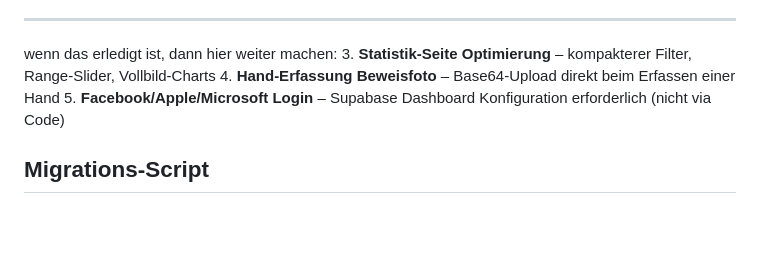
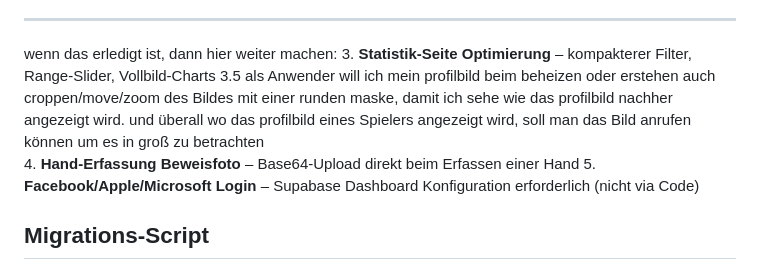
Before and after one commit to schoblovski/poker-app, a Markdown page: CLAUDE.md, the part around the change. Rendered like a GitHub page; blank space fills up the shorter version.

Commit message:
CLAUDE.md aktualisieren

```diff
--- a/CLAUDE.md
+++ b/CLAUDE.md
@@ -282,6 +282,7 @@ Alle drei Probleme klar. Ich fixe sie in einem Schritt:
 
 wenn das erledigt ist,  dann hier weiter machen:
 3. **Statistik-Seite Optimierung** – kompakterer Filter, Range-Slider, Vollbild-Charts
+3.5 als Anwender will ich mein profilbild beim beheizen oder erstehen auch croppen/move/zoom des Bildes mit einer runden maske, damit ich sehe wie das profilbild nachher angezeigt wird. und überall wo das profilbild eines Spielers angezeigt wird, soll man das Bild anrufen können um es in groß zu betrachten
 4. **Hand-Erfassung Beweisfoto** – Base64-Upload direkt beim Erfassen einer Hand
 5. **Facebook/Apple/Microsoft Login** – Supabase Dashboard Konfiguration erforderlich (nicht via Code)
 
```
